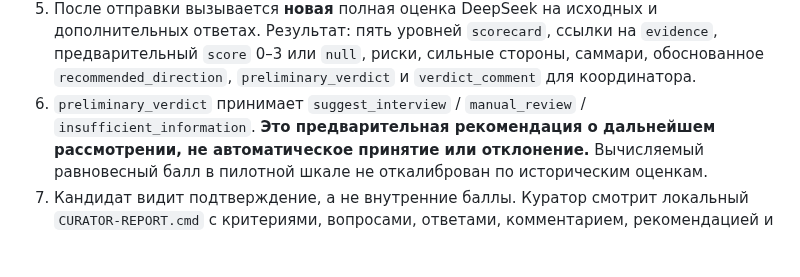
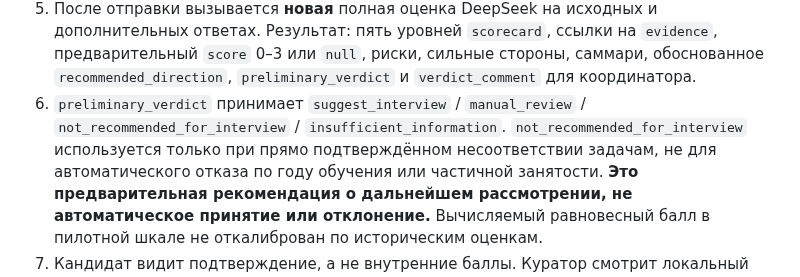
Before and after one commit to Ai-b0ss/code-with-purpose-2-2026, a Markdown page: docs/21-ai-clarification-before-verdict-20261022.md, the part around the change. GitHub-like rendering; blank space fills up the shorter version.

Commit message:
feat: explicit preliminary suitability verdict for curator, including reviewable mismatch

```diff
--- a/docs/21-ai-clarification-before-verdict-20261022.md
+++ b/docs/21-ai-clarification-before-verdict-20261022.md
@@ -40,7 +40,10 @@
    `recommended_direction`, `preliminary_verdict` и
    `verdict_comment` для координатора.
 6. `preliminary_verdict` принимает
-   `suggest_interview` / `manual_review` / `insufficient_information`.
+   `suggest_interview` / `manual_review` / `not_recommended_for_interview` /
+   `insufficient_information`. `not_recommended_for_interview` используется
+   только при прямо подтверждённом несоответствии задачам, не для
+   автоматического отказа по году обучения или частичной занятости.
    **Это предварительная рекомендация о дальнейшем рассмотрении,
    не автоматическое принятие или отклонение.**
    Вычисляемый равновесный балл в пилотной шкале не откалиброван
```
